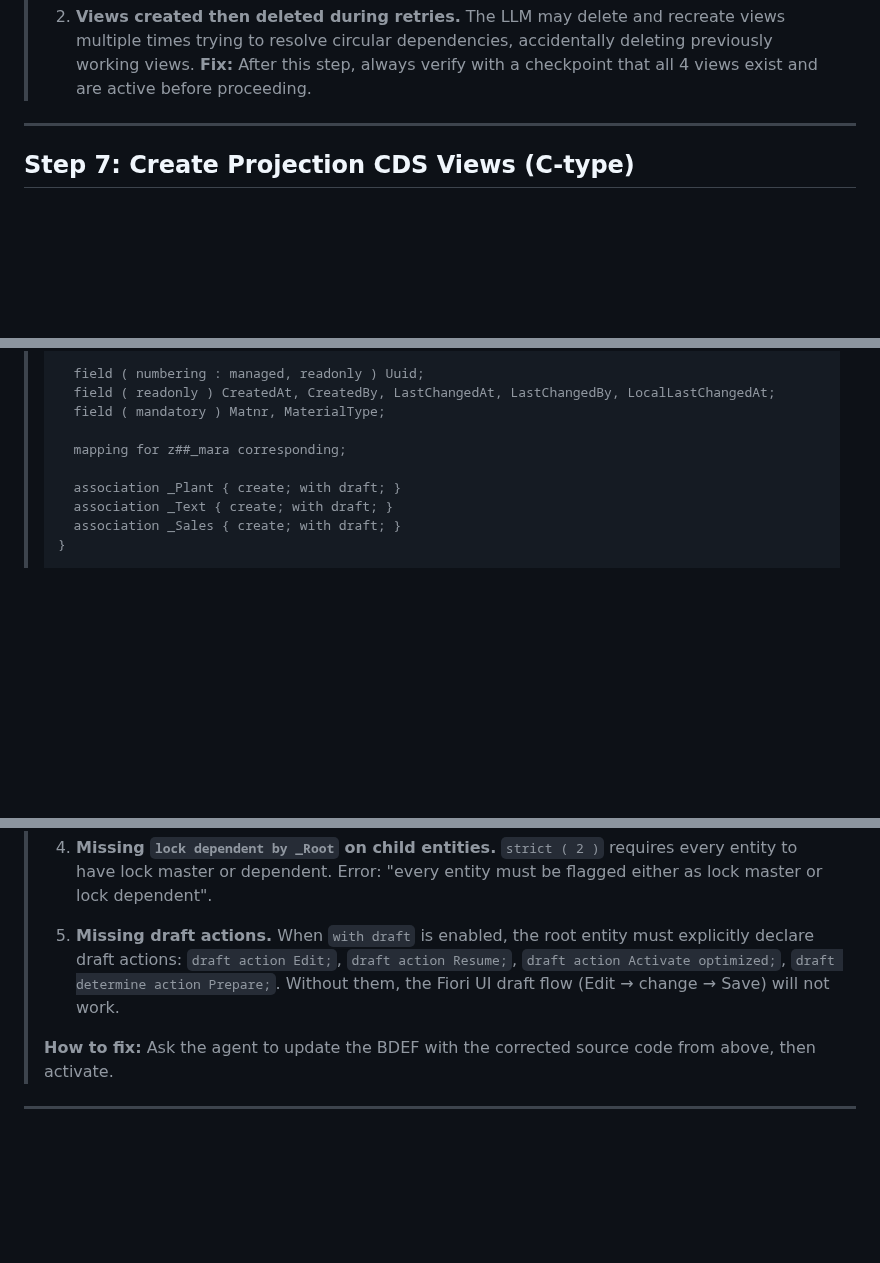
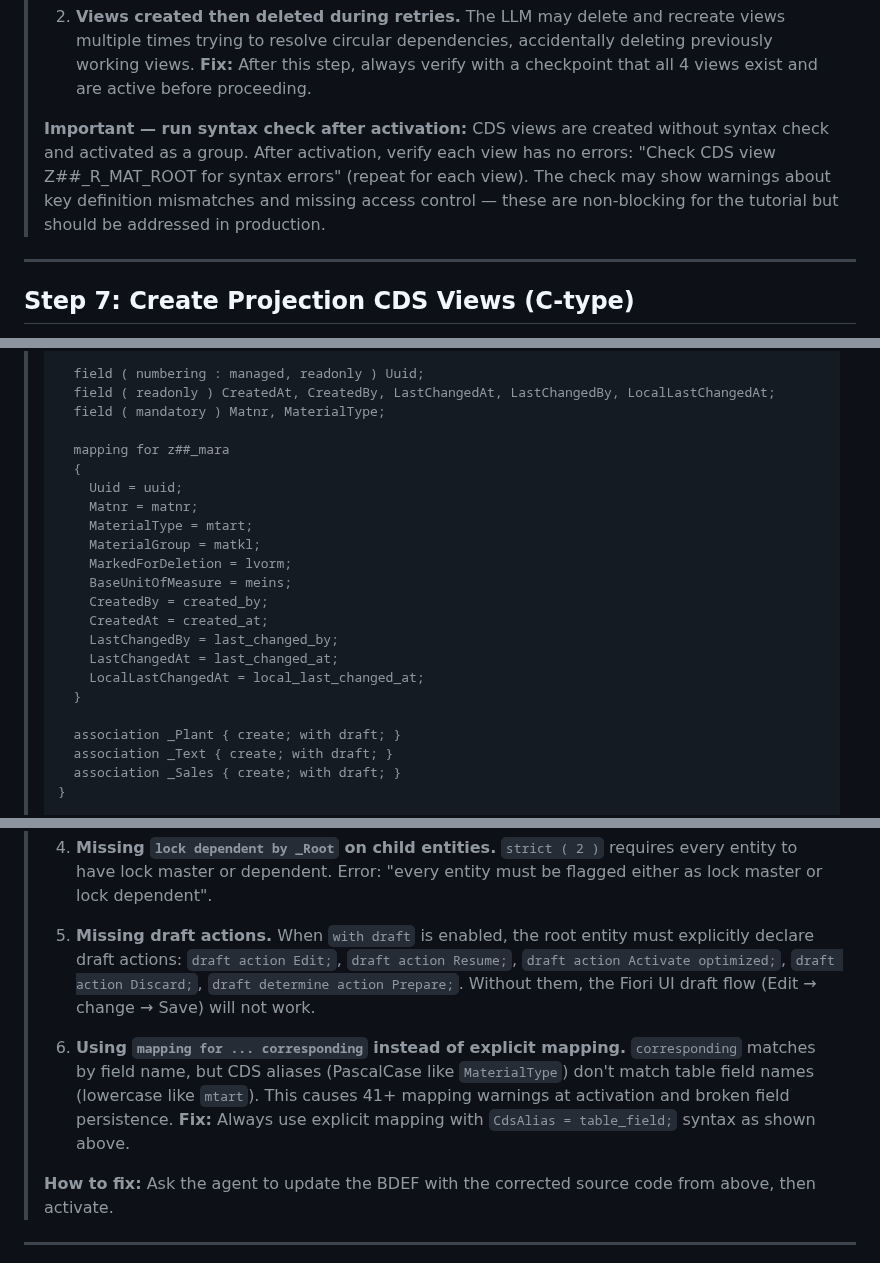
Before and after one commit to fr0ster/cloud-llm-hub, a Markdown page: docs/tutorials/rap-bo-creation.md, 3 parts joined by grey strips. Drawn GitHub-style; blank space fills up the shorter version.

```diff
--- a/docs/tutorials/rap-bo-creation.md
+++ b/docs/tutorials/rap-bo-creation.md
@@ -540,6 +540,10 @@ graph TD
 > 1. **DDL source not uploaded.** The LLM may create the view object shell but fail to upload the DDL source (circular dependency blocks syntax check). Error on activation: "DDIC source code does not contain a valid definition". **Fix:** Provide the exact DDL source code in the prompt. Ask the agent to update each view with the DDL, then activate all together.
 >
 > 2. **Views created then deleted during retries.** The LLM may delete and recreate views multiple times trying to resolve circular dependencies, accidentally deleting previously working views. **Fix:** After this step, always verify with a checkpoint that all 4 views exist and are active before proceeding.
+>
+> **Important — run syntax check after activation:** CDS views are created without syntax check and activated as a group. After activation, verify each view has no errors:
+> "Check CDS view Z##_R_MAT_ROOT for syntax errors" (repeat for each view).
+> The check may show warnings about key definition mismatches and missing access control — these are non-blocking for the tutorial but should be addressed in production.
 
 ---
 
@@ -672,7 +676,20 @@ The BDEF defines the transactional behavior — CRUD operations, draft support,
 >   field ( readonly ) CreatedAt, CreatedBy, LastChangedAt, LastChangedBy, LocalLastChangedAt;
 >   field ( mandatory ) Matnr, MaterialType;
 >
->   mapping for z##_mara corresponding;
+>   mapping for z##_mara
+>   {
+>     Uuid = uuid;
+>     Matnr = matnr;
+>     MaterialType = mtart;
+>     MaterialGroup = matkl;
+>     MarkedForDeletion = lvorm;
+>     BaseUnitOfMeasure = meins;
+>     CreatedBy = created_by;
+>     CreatedAt = created_at;
+>     LastChangedBy = last_changed_by;
+>     LastChangedAt = last_changed_at;
+>     LocalLastChangedAt = local_last_changed_at;
+>   }
 >
 >   association _Plant { create; with draft; }
 >   association _Text { create; with draft; }
@@ -766,7 +822,9 @@ graph TD
 >
 > 4. **Missing `lock dependent by _Root` on child entities.** `strict ( 2 )` requires every entity to have lock master or dependent. Error: "every entity must be flagged either as lock master or lock dependent".
 >
-> 5. **Missing draft actions.** When `with draft` is enabled, the root entity must explicitly declare draft actions: `draft action Edit;`, `draft action Resume;`, `draft action Activate optimized;`, `draft determine action Prepare;`. Without them, the Fiori UI draft flow (Edit → change → Save) will not work.
+> 5. **Missing draft actions.** When `with draft` is enabled, the root entity must explicitly declare draft actions: `draft action Edit;`, `draft action Resume;`, `draft action Activate optimized;`, `draft action Discard;`, `draft determine action Prepare;`. Without them, the Fiori UI draft flow (Edit → change → Save) will not work.
+>
+> 6. **Using `mapping for ... corresponding` instead of explicit mapping.** `corresponding` matches by field name, but CDS aliases (PascalCase like `MaterialType`) don't match table field names (lowercase like `mtart`). This causes 41+ mapping warnings at activation and broken field persistence. **Fix:** Always use explicit mapping with `CdsAlias = table_field;` syntax as shown above.
 >
 > **How to fix:** Ask the agent to update the BDEF with the corrected source code from above, then activate.
 
```
Also changed, not shown: other parts of docs/tutorials/rap-bo-creation.md (+42 -3 lines).
